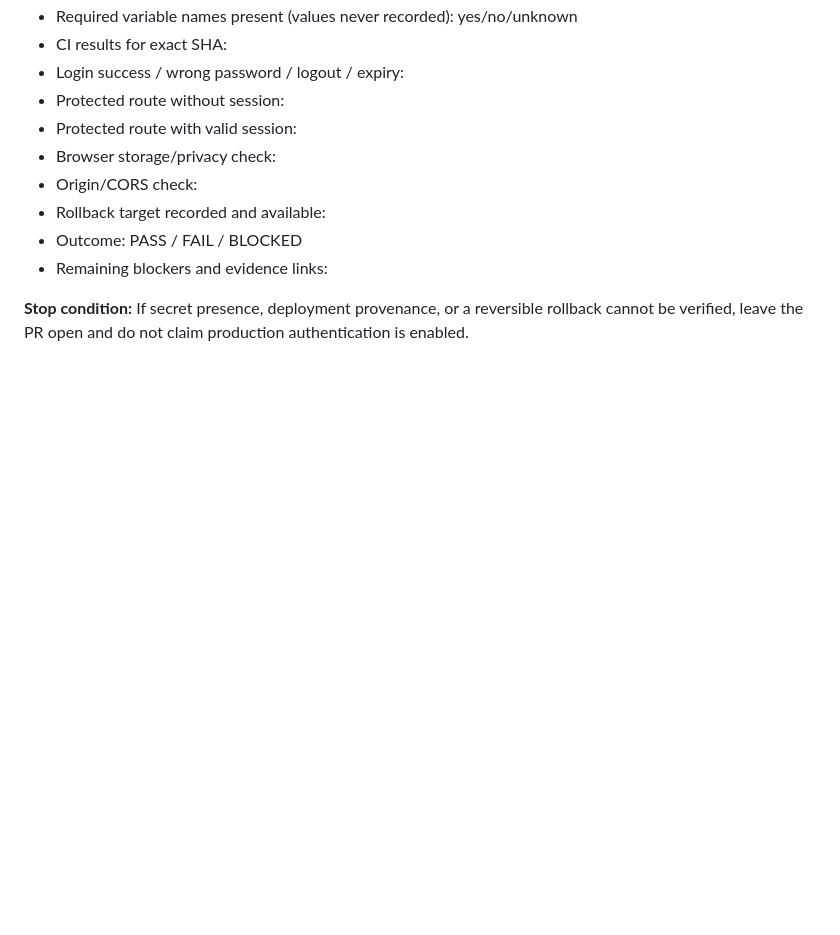
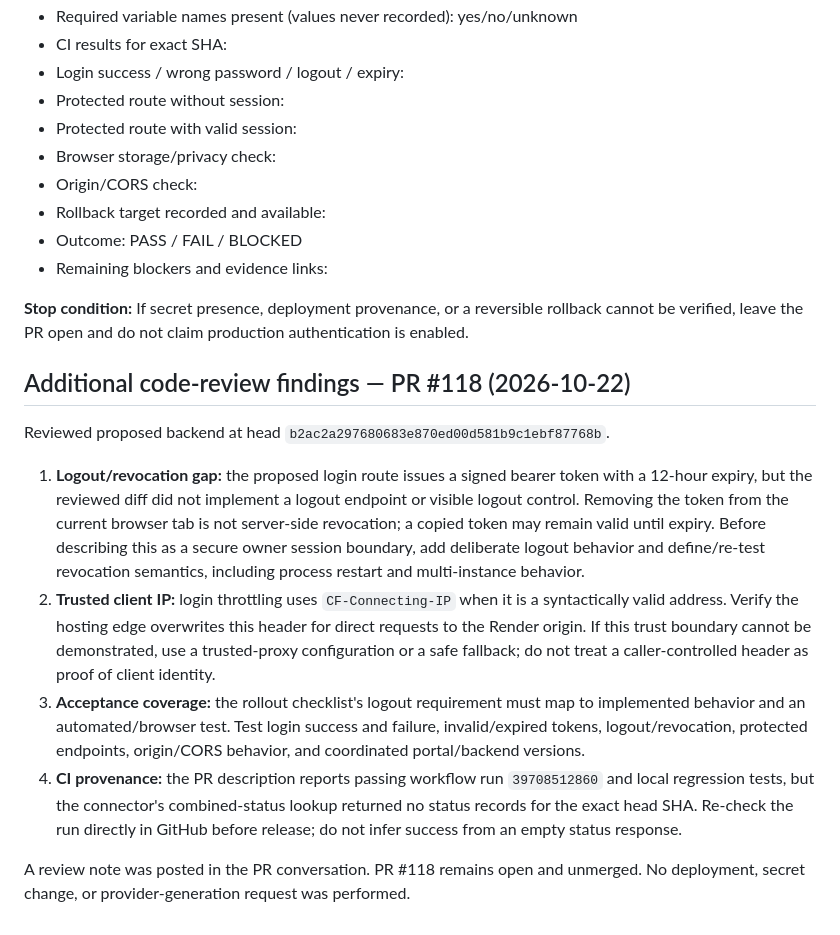
Before and after one commit to yemenplatform528-ai/hussam-nextgen, a Markdown page: docs/HUSSAM_AI_SECURE_ROLLOUT.md, the part around the change. GitHub-like rendering; blank space fills up the shorter version.

Commit message:
docs: record authentication review findings and release gates

```diff
--- a/docs/HUSSAM_AI_SECURE_ROLLOUT.md
+++ b/docs/HUSSAM_AI_SECURE_ROLLOUT.md
@@ -63,3 +63,15 @@
 - Remaining blockers and evidence links:
 
 **Stop condition:** If secret presence, deployment provenance, or a reversible rollback cannot be verified, leave the PR open and do not claim production authentication is enabled.
+
+
+## Additional code-review findings — PR #118 (2026-10-22)
+
+Reviewed proposed backend at head `b2ac2a297680683e870ed00d581b9c1ebf87768b`.
+
+1. **Logout/revocation gap:** the proposed login route issues a signed bearer token with a 12-hour expiry, but the reviewed diff did not implement a logout endpoint or visible logout control. Removing the token from the current browser tab is not server-side revocation; a copied token may remain valid until expiry. Before describing this as a secure owner session boundary, add deliberate logout behavior and define/re-test revocation semantics, including process restart and multi-instance behavior.
+2. **Trusted client IP:** login throttling uses `CF-Connecting-IP` when it is a syntactically valid address. Verify the hosting edge overwrites this header for direct requests to the Render origin. If this trust boundary cannot be demonstrated, use a trusted-proxy configuration or a safe fallback; do not treat a caller-controlled header as proof of client identity.
+3. **Acceptance coverage:** the rollout checklist's logout requirement must map to implemented behavior and an automated/browser test. Test login success and failure, invalid/expired tokens, logout/revocation, protected endpoints, origin/CORS behavior, and coordinated portal/backend versions.
+4. **CI provenance:** the PR description reports passing workflow run `39708512860` and local regression tests, but the connector's combined-status lookup returned no status records for the exact head SHA. Re-check the run directly in GitHub before release; do not infer success from an empty status response.
+
+A review note was posted in the PR conversation. PR #118 remains open and unmerged. No deployment, secret change, or provider-generation request was performed.
```
